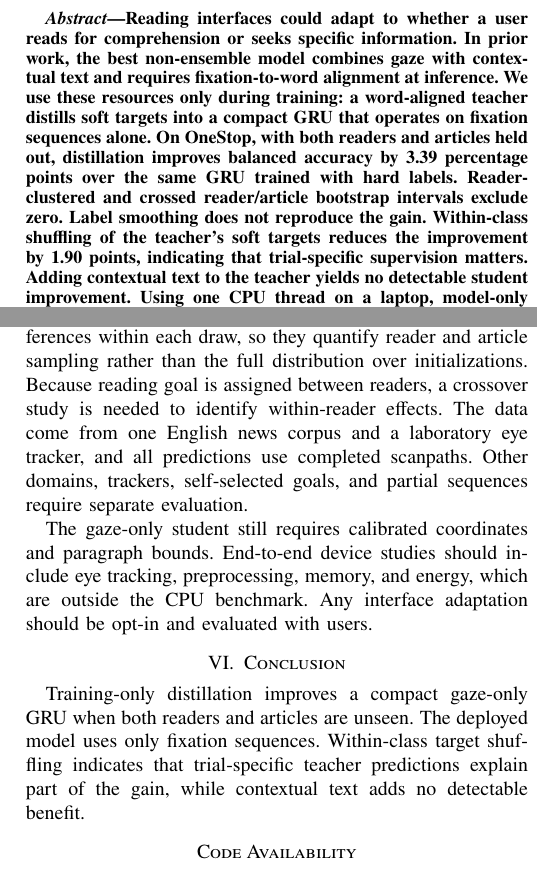
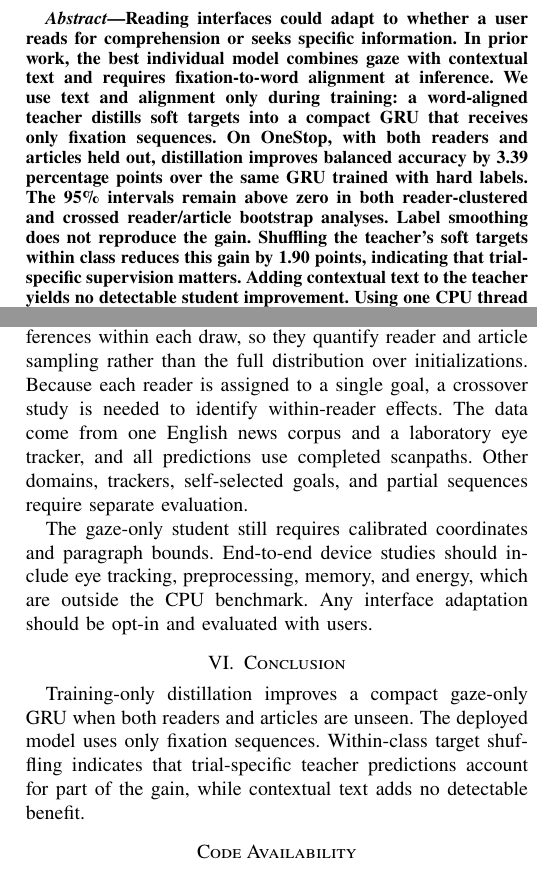
Before and after one commit to gohyunsu/gaze-goal, a LaTeX paper (paper/main.tex): two parts of the columns of pages 1 and 4 of 4, joined at a grey line, cut so that both start at the same text. Compiled offline with pdfLaTeX.

Commit message:
Improve abstract readability and claim precision

```diff
--- a/paper/main.tex
+++ b/paper/main.tex
@@ -68,19 +68,19 @@ knj01@snu.ac.kr}}
 
 \begin{abstract}
 Reading interfaces could adapt to whether a user reads for comprehension or
-seeks specific information.  In prior work, the best non-ensemble model combines
+seeks specific information.  In prior work, the best individual model combines
 gaze with contextual text and requires fixation-to-word alignment at inference.
-We use these resources only during training: a word-aligned teacher distills soft
-targets into a compact GRU that operates on fixation sequences alone.  On
-OneStop, with both readers and articles held out, distillation improves
-balanced accuracy by 3.39 percentage points over the same GRU trained with
-hard labels.  Reader-clustered and crossed reader/article bootstrap intervals
-exclude zero.  Label smoothing does not reproduce the gain.  Within-class
-shuffling of the teacher's soft targets reduces the improvement by 1.90 points,
-indicating that trial-specific supervision matters.  Adding contextual text to
-the teacher yields no detectable student improvement.  Using one CPU thread on
-a laptop, model-only latency is 5.08~ms at the median and 16.57~ms at the 95th
-percentile.
+We use text and alignment only during training: a word-aligned teacher distills
+soft targets into a compact GRU that receives only fixation sequences.  On
+OneStop, with both readers and articles held out, distillation improves balanced
+accuracy by 3.39 percentage points over the same GRU trained with hard labels.
+The 95\% intervals remain above zero in both reader-clustered and crossed
+reader/article bootstrap analyses.  Label smoothing does not reproduce the gain.
+Shuffling the teacher's soft targets within class reduces this gain by 1.90
+points, indicating that trial-specific supervision matters.
+Adding contextual text to the teacher yields no detectable student improvement.
+Using one CPU thread on a laptop, model-only latency is 5.08~ms at the median and
+16.57~ms at the 95th percentile.
 \end{abstract}
 
 \begin{IEEEkeywords}
@@ -512,9 +512,9 @@ optimization effect.
 These ablations were designed after the primary analysis.  Their
 bootstrap intervals average the three seed-specific differences within each
 draw, so they quantify reader and article sampling rather than the full
-distribution over initializations.  Because reading goal is assigned between
-readers, a crossover study is needed to identify within-reader effects.  The
-data come from one English news corpus and a laboratory eye tracker, and all
+distribution over initializations.  Because each reader is assigned to a single
+goal, a crossover study is needed to identify within-reader effects.  The data
+come from one English news corpus and a laboratory eye tracker, and all
 predictions use completed scanpaths.  Other domains, trackers, self-selected
 goals, and partial sequences require separate evaluation.
 
@@ -528,7 +528,7 @@ adaptation should be opt-in and evaluated with users.
 Training-only distillation improves a compact gaze-only GRU when both readers
 and articles are unseen.  The deployed model uses only fixation sequences.
 Within-class target shuffling indicates that trial-specific teacher predictions
-explain part of the gain, while contextual text adds no detectable benefit.
+account for part of the gain, while contextual text adds no detectable benefit.
 
 \section*{Code Availability}
 
```
Also changed, not shown: docs/14_CLAIM_EVIDENCE_AND_TERMINOLOGY_AUDIT.md (+1 -1 lines), paper/source_sha256.txt (+2 -2 lines), paper/main.pdf, paper/main.tex (2 more changed lines), 1 other file.
